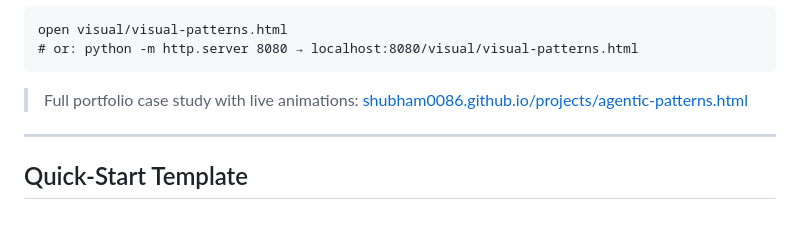
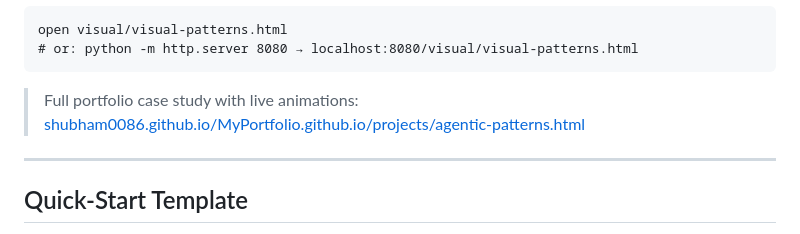
Before and after one commit to shubham0086/agentic-patterns, a Markdown page: README.md, the part around the change. GitHub-like rendering.

Commit message:
Fix link display text to match correct portfolio URL

````diff
--- a/README.md
+++ b/README.md
@@ -90,7 +90,7 @@ open visual/visual-patterns.html
 # or: python -m http.server 8080 → localhost:8080/visual/visual-patterns.html
 ```
 
-> Full portfolio case study with live animations: [shubham0086.github.io/projects/agentic-patterns.html](https://shubham0086.github.io/MyPortfolio.github.io/projects/agentic-patterns.html)
+> Full portfolio case study with live animations: [shubham0086.github.io/MyPortfolio.github.io/projects/agentic-patterns.html](https://shubham0086.github.io/MyPortfolio.github.io/projects/agentic-patterns.html)
 
 ---
 
````
